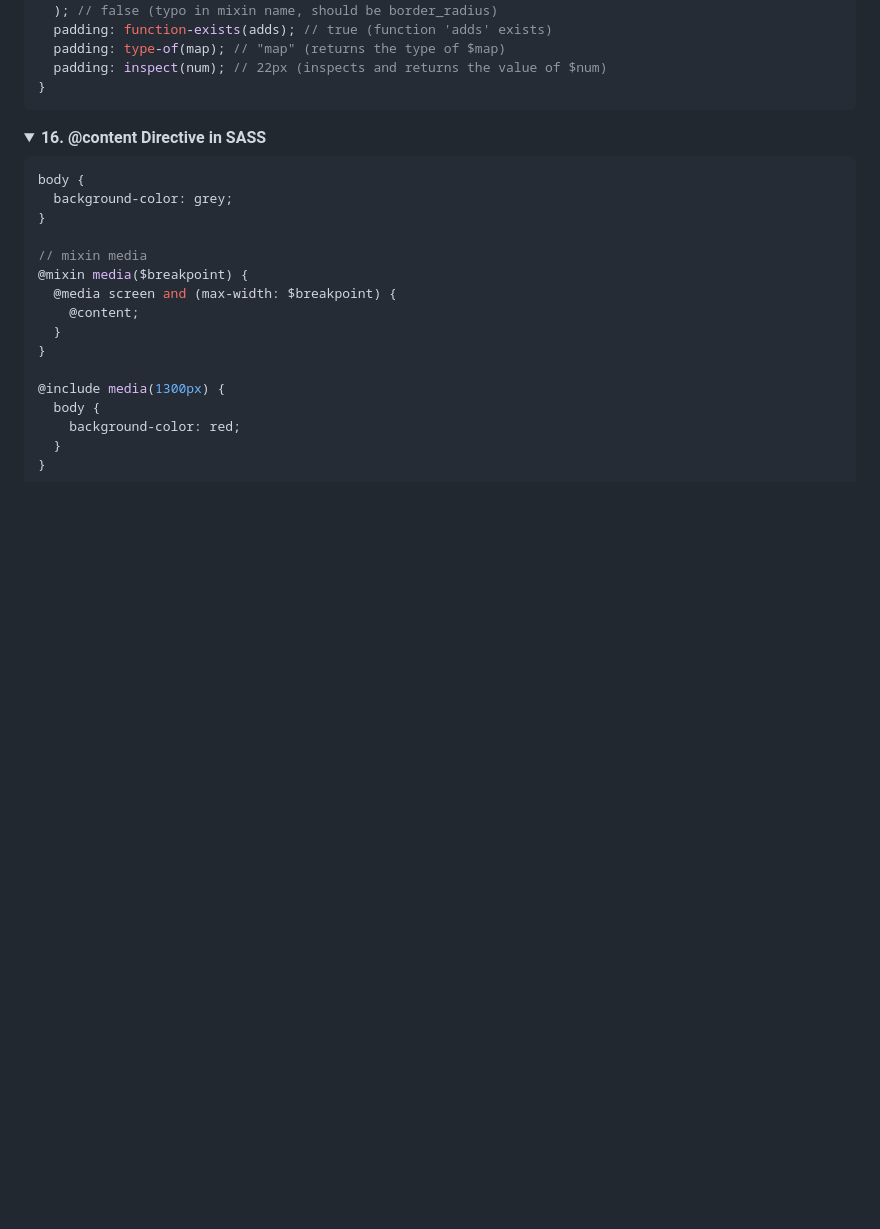
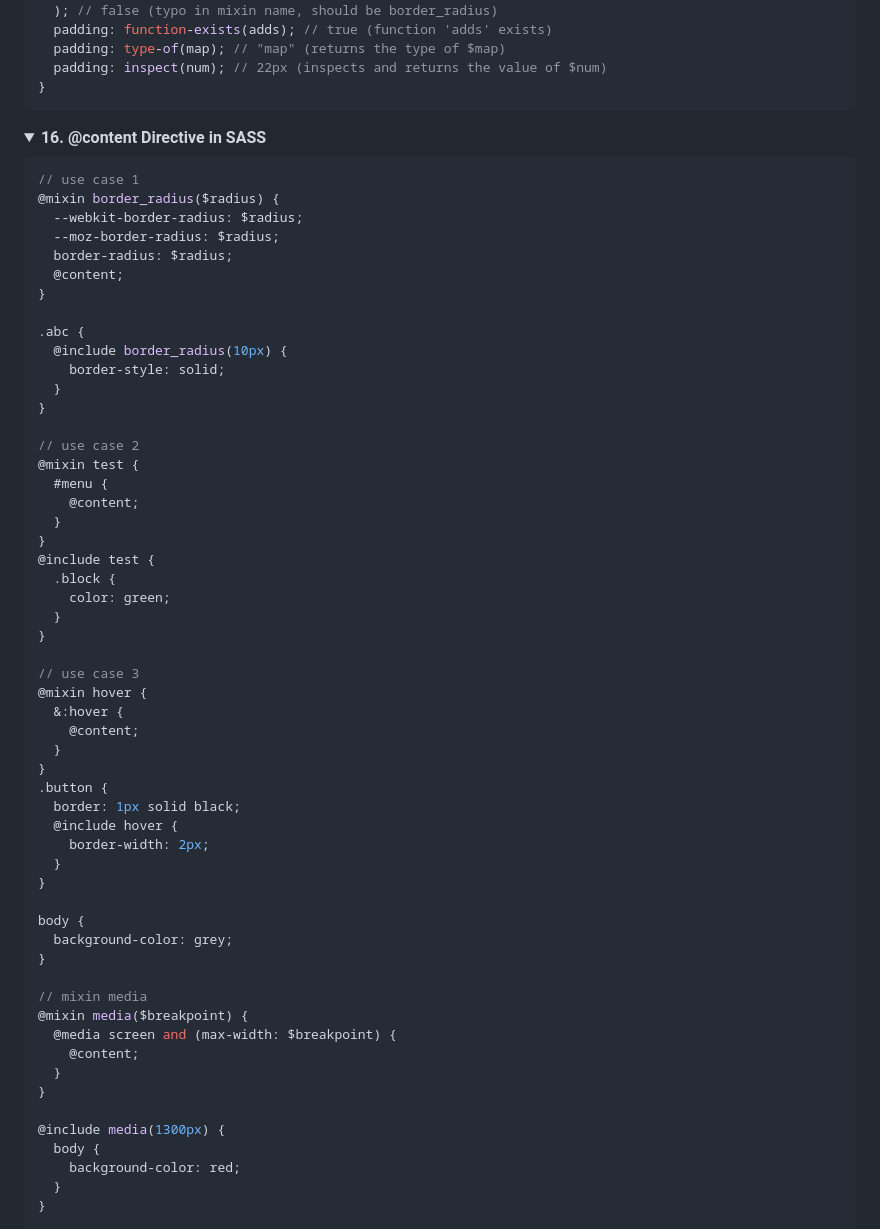
Before and after one commit to devsrsihab/sass-tut, a Markdown page: README.md, the part around the change. Rendered like a GitHub page; folded sections open; blank space fills up the shorter version.

Commit message:
content Directive completed

````diff
--- a/README.md
+++ b/README.md
@@ -476,6 +476,45 @@ $num: 22px;
   <summary><strong>16. @content Directive  in SASS</strong></summary>
 
 ```scss
+// use case 1
+@mixin border_radius($radius) {
+  --webkit-border-radius: $radius;
+  --moz-border-radius: $radius;
+  border-radius: $radius;
+  @content;
+}
+
+.abc {
+  @include border_radius(10px) {
+    border-style: solid;
+  }
+}
+
+// use case 2
+@mixin test {
+  #menu {
+    @content;
+  }
+}
+@include test {
+  .block {
+    color: green;
+  }
+}
+
+// use case 3
+@mixin hover {
+  &:hover {
+    @content;
+  }
+}
+.button {
+  border: 1px solid black;
+  @include hover {
+    border-width: 2px;
+  }
+}
+
 body {
   background-color: grey;
 }
````
